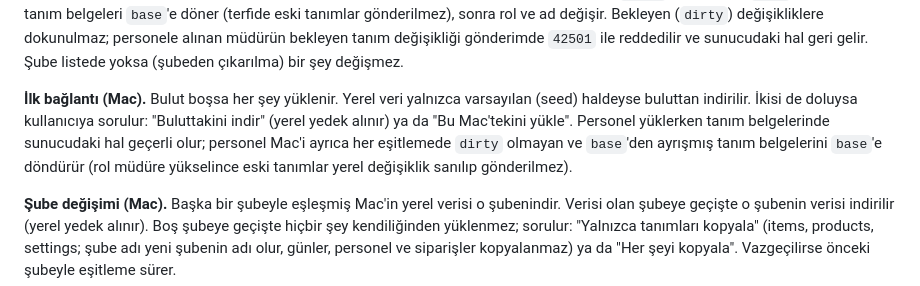
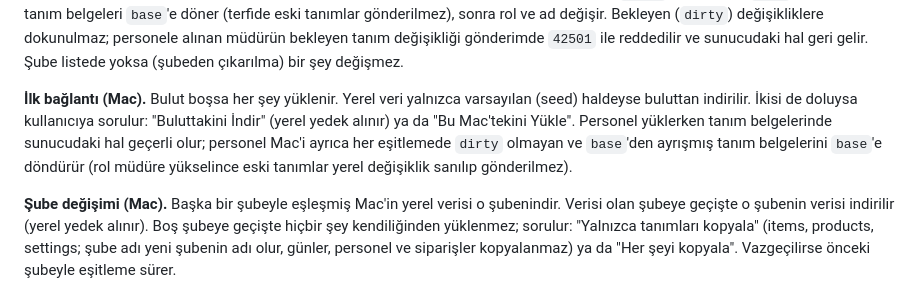
Before and after one commit to RiosenBeq/envanter, a Markdown page: docs/SYNC.md, the part around the change. Rendered like a GitHub page.

Commit message:
Sözleşme: Mac düğme adları birebir ("Buluttakini İndir", "Bu Mac'tekini Yükle")
docs/SYNC.md web deposundaki kopyayla yeniden aynı.

Co-Authored-By: Claude Opus 5.5 <noreply@anthropic.com>
Claude-Session: https://claude.ai/code/session_01UC9wdeUyzcRKiyAHHNfeTW

```diff
--- a/docs/SYNC.md
+++ b/docs/SYNC.md
@@ -136,7 +136,7 @@ Hepsi `security definer` ve `set search_path = public, pg_temp` ile tanımlıdı
 
 **Rol güncellemesi (Mac).** Patronun yetki değişikliği oturumu kapatmaz. Mac şube listesini (`envanter_my_workspaces`) açılıştan sonraki ilk eşitleme turunda, en geç 5 dakikada bir, uygulama öne geldiğinde ve bir yazması yetki yüzünden reddedildiğinde yeniden okur. Rol ya da şube adı değiştiyse turun başında güncellenir: önce eski rolün yazamadığı, `dirty` olmayan ve `base`'den ayrışmış tanım belgeleri `base`'e döner (terfide eski tanımlar gönderilmez), sonra rol ve ad değişir. Bekleyen (`dirty`) değişikliklere dokunulmaz; personele alınan müdürün bekleyen tanım değişikliği gönderimde `42501` ile reddedilir ve sunucudaki hal geri gelir. Şube listede yoksa (şubeden çıkarılma) bir şey değişmez.
 
-**İlk bağlantı (Mac).** Bulut boşsa her şey yüklenir. Yerel veri yalnızca varsayılan (seed) haldeyse buluttan indirilir. İkisi de doluysa kullanıcıya sorulur: "Buluttakini indir" (yerel yedek alınır) ya da "Bu Mac'tekini yükle". Personel yüklerken tanım belgelerinde sunucudaki hal geçerli olur; personel Mac'i ayrıca her eşitlemede `dirty` olmayan ve `base`'den ayrışmış tanım belgelerini `base`'e döndürür (rol müdüre yükselince eski tanımlar yerel değişiklik sanılıp gönderilmez).
+**İlk bağlantı (Mac).** Bulut boşsa her şey yüklenir. Yerel veri yalnızca varsayılan (seed) haldeyse buluttan indirilir. İkisi de doluysa kullanıcıya sorulur: "Buluttakini İndir" (yerel yedek alınır) ya da "Bu Mac'tekini Yükle". Personel yüklerken tanım belgelerinde sunucudaki hal geçerli olur; personel Mac'i ayrıca her eşitlemede `dirty` olmayan ve `base`'den ayrışmış tanım belgelerini `base`'e döndürür (rol müdüre yükselince eski tanımlar yerel değişiklik sanılıp gönderilmez).
 
 **Şube değişimi (Mac).** Başka bir şubeyle eşleşmiş Mac'in yerel verisi o şubenindir. Verisi olan şubeye geçişte o şubenin verisi indirilir (yerel yedek alınır). Boş şubeye geçişte hiçbir şey kendiliğinden yüklenmez; sorulur: "Yalnızca tanımları kopyala" (items, products, settings; şube adı yeni şubenin adı olur, günler, personel ve siparişler kopyalanmaz) ya da "Her şeyi kopyala". Vazgeçilirse önceki şubeyle eşitleme sürer.
 
```
